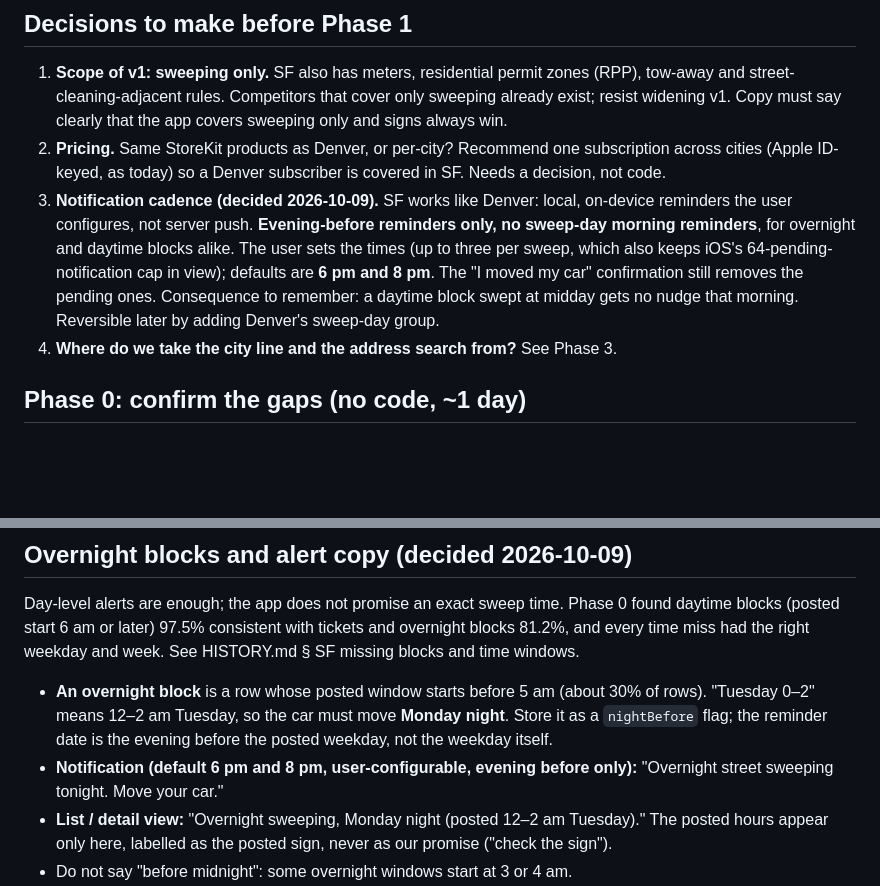
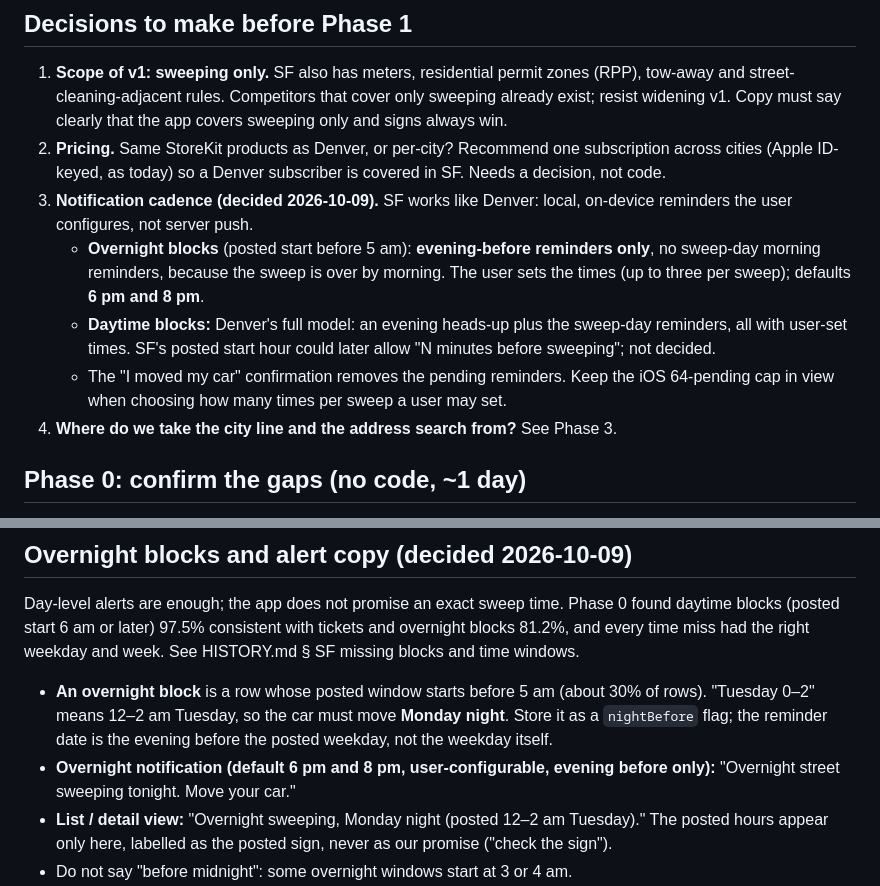
Before and after one commit to ghaughey32-png/Denver-curb-alerts, a Markdown page: SF-PLAN.md, 2 parts joined by grey strips. Drawn GitHub-style; blank space fills up the shorter version.

Commit message:
SF plan: evening-only reminders apply to overnight blocks; daytime keeps Denver's model
Co-Authored-By: Claude Sonnet 5.5 <noreply@anthropic.com>

```diff
--- a/SF-PLAN.md
+++ b/SF-PLAN.md
@@ -29,11 +29,14 @@ dataset**, so there is no crawl, no coverage audit, and no pink state to invent.
 2. **Pricing.** Same StoreKit products as Denver, or per-city? Recommend one subscription across cities
    (Apple ID-keyed, as today) so a Denver subscriber is covered in SF. Needs a decision, not code.
 3. **Notification cadence (decided 2026-10-09).** SF works like Denver: local, on-device reminders the
-   user configures, not server push. **Evening-before reminders only, no sweep-day morning reminders**,
-   for overnight and daytime blocks alike. The user sets the times (up to three per sweep, which also keeps
-   iOS's 64-pending-notification cap in view); defaults are **6 pm and 8 pm**. The "I moved my car"
-   confirmation still removes the pending ones. Consequence to remember: a daytime block swept at midday
-   gets no nudge that morning. Reversible later by adding Denver's sweep-day group.
+   user configures, not server push.
+   - **Overnight blocks** (posted start before 5 am): **evening-before reminders only**, no sweep-day
+     morning reminders, because the sweep is over by morning. The user sets the times (up to three per
+     sweep); defaults **6 pm and 8 pm**.
+   - **Daytime blocks:** Denver's full model: an evening heads-up plus the sweep-day reminders, all with
+     user-set times. SF's posted start hour could later allow "N minutes before sweeping"; not decided.
+   - The "I moved my car" confirmation removes the pending reminders. Keep the iOS 64-pending cap in view
+     when choosing how many times per sweep a user may set.
 4. **Where do we take the city line and the address search from?** See Phase 3.
 
 ## Phase 0: confirm the gaps (no code, ~1 day)
@@ -111,7 +114,7 @@ miss had the right weekday and week. See HISTORY.md § SF missing blocks and tim
 - **An overnight block** is a row whose posted window starts before 5 am (about 30% of rows). "Tuesday
   0–2" means 12–2 am Tuesday, so the car must move **Monday night**. Store it as a `nightBefore` flag; the
   reminder date is the evening before the posted weekday, not the weekday itself.
-- **Notification (default 6 pm and 8 pm, user-configurable, evening before only):** "Overnight street sweeping tonight. Move your car."
+- **Overnight notification (default 6 pm and 8 pm, user-configurable, evening before only):** "Overnight street sweeping tonight. Move your car."
 - **List / detail view:** "Overnight sweeping, Monday night (posted 12–2 am Tuesday)." The posted hours
   appear only here, labelled as the posted sign, never as our promise ("check the sign").
 - Do not say "before midnight": some overnight windows start at 3 or 4 am.
```
